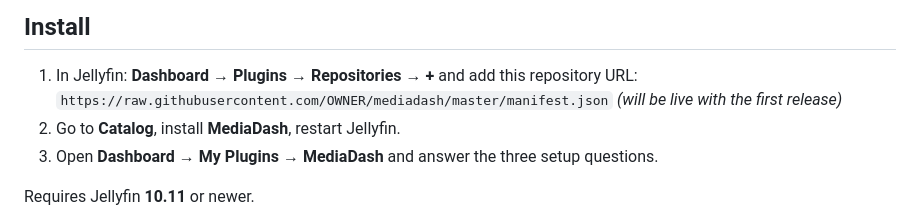
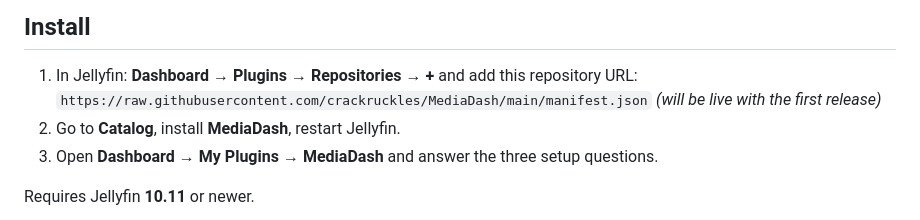
Before and after one commit to crackruckles/MediaDash, a Markdown page: README.md, the part around the change. Drawn GitHub-style.

Commit message:
Point install instructions at crackruckles/MediaDash

```diff
--- a/README.md
+++ b/README.md
@@ -32,7 +32,7 @@ Each fix type independently: **Off / Detect only / Ask me first / Automatic**, a
 ## Install
 
 1. In Jellyfin: **Dashboard → Plugins → Repositories → +** and add this repository URL:
-   `https://raw.githubusercontent.com/OWNER/mediadash/master/manifest.json` *(will be live with the first release)*
+   `https://raw.githubusercontent.com/crackruckles/MediaDash/main/manifest.json` *(will be live with the first release)*
 2. Go to **Catalog**, install **MediaDash**, restart Jellyfin.
 3. Open **Dashboard → My Plugins → MediaDash** and answer the three setup questions.
 
```
